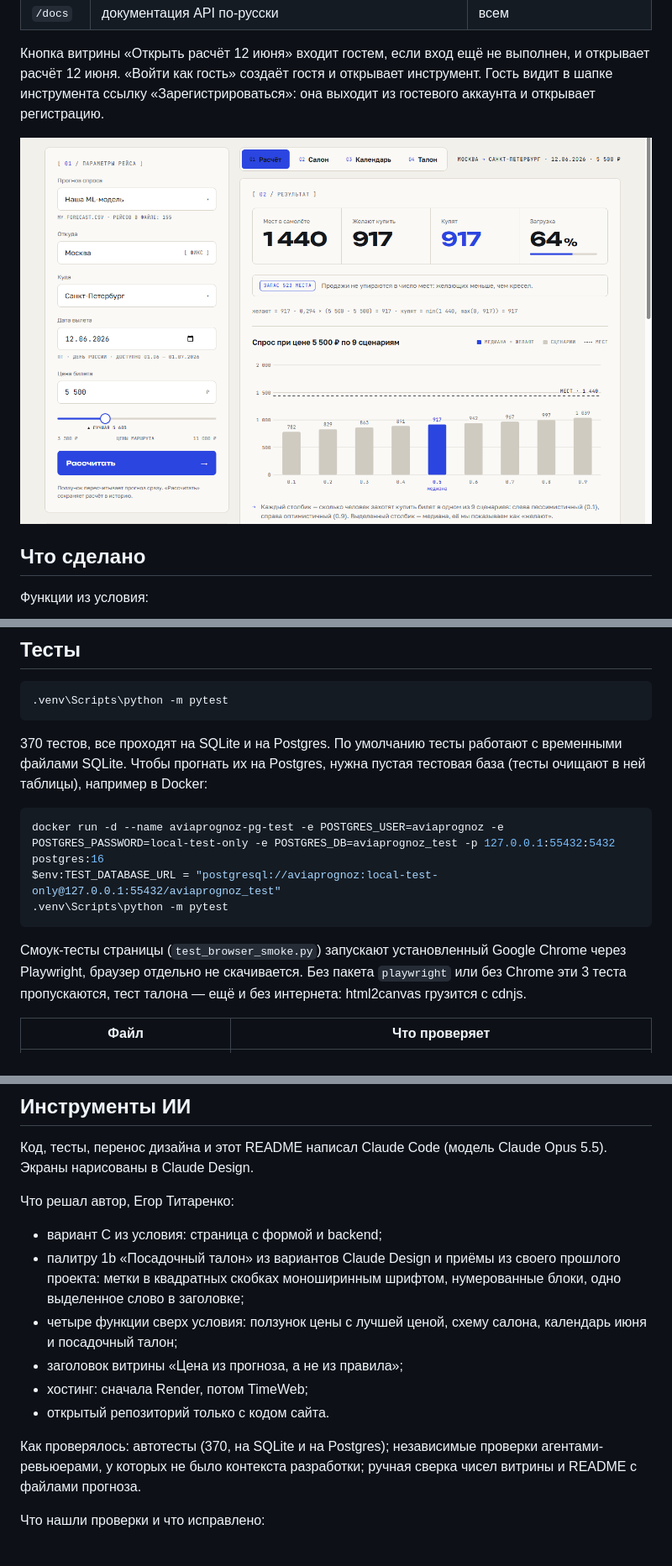
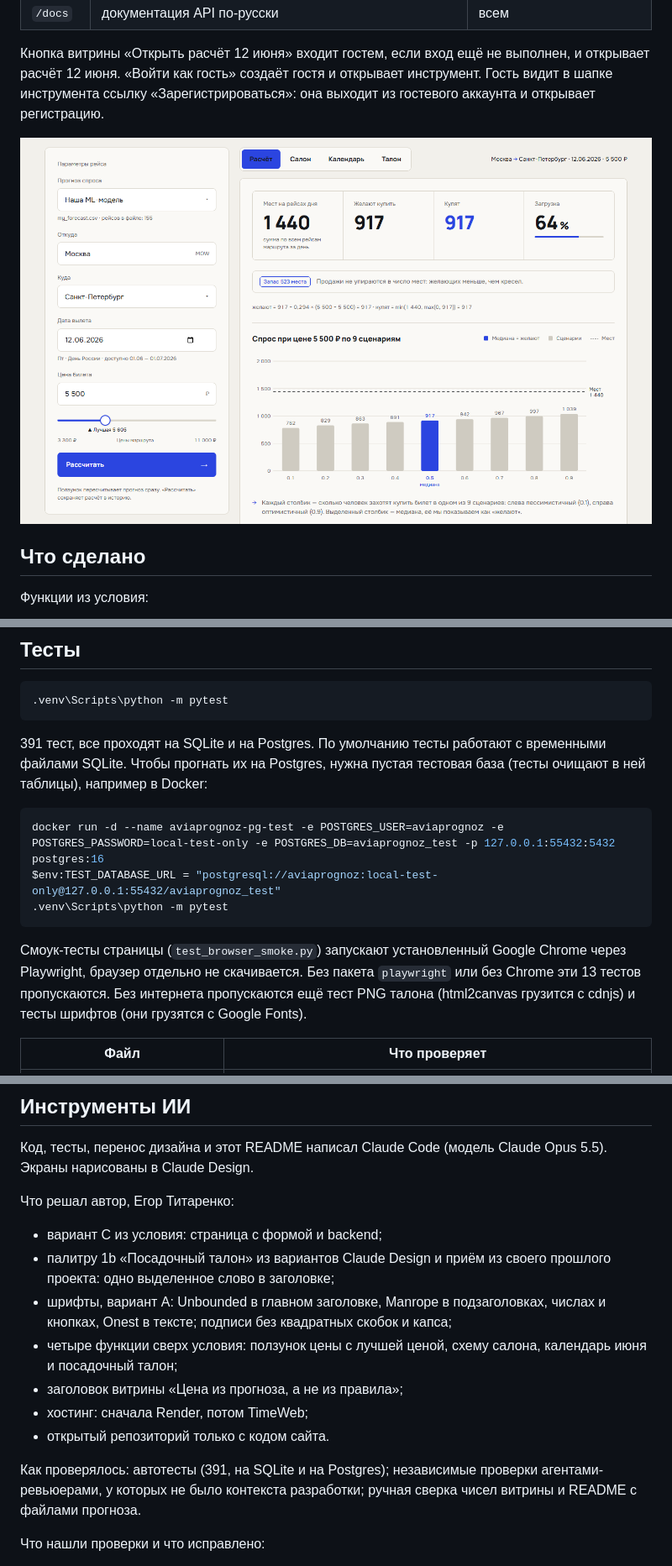
Before and after one commit to nnenoix/reshinie-zadaniy, a Markdown page: README.md, 3 parts joined by grey strips. Shown at 84% size. Drawn GitHub-style; pictures changed too: docs/raschet.png.

````diff
--- a/README.md
+++ b/README.md
@@ -218,7 +218,7 @@ py -3.11 -m venv .venv
 .venv\Scripts\python -m pytest
 ```
 
-370 тестов, все проходят на SQLite и на Postgres. По умолчанию тесты работают с временными файлами SQLite. Чтобы прогнать их на Postgres, нужна пустая тестовая база (тесты очищают в ней таблицы), например в Docker:
+391 тест, все проходят на SQLite и на Postgres. По умолчанию тесты работают с временными файлами SQLite. Чтобы прогнать их на Postgres, нужна пустая тестовая база (тесты очищают в ней таблицы), например в Docker:
 
 ```powershell
 docker run -d --name aviaprognoz-pg-test -e POSTGRES_USER=aviaprognoz -e POSTGRES_PASSWORD=local-test-only -e POSTGRES_DB=aviaprognoz_test -p 127.0.0.1:55432:5432 postgres:16
@@ -226,7 +226,7 @@ $env:TEST_DATABASE_URL = "postgresql://aviaprognoz:local-test-only@127.0.0.1:554
 .venv\Scripts\python -m pytest
 ```
 
-Смоук-тесты страницы (`test_browser_smoke.py`) запускают установленный Google Chrome через Playwright, браузер отдельно не скачивается. Без пакета `playwright` или без Chrome эти 3 теста пропускаются, тест талона — ещё и без интернета: html2canvas грузится с cdnjs.
+Смоук-тесты страницы (`test_browser_smoke.py`) запускают установленный Google Chrome через Playwright, браузер отдельно не скачивается. Без пакета `playwright` или без Chrome эти 13 тестов пропускаются. Без интернета пропускаются ещё тест PNG талона (html2canvas грузится с cdnjs) и тесты шрифтов (они грузятся с Google Fonts).
 
 | Файл | Что проверяет |
 |---|---|
@@ -344,13 +345,14 @@ Python-сайты на виртуальном хостинге обычно за
 Что решал автор, Егор Титаренко:
 
 - вариант C из условия: страница с формой и backend;
-- палитру 1b «Посадочный талон» из вариантов Claude Design и приёмы из своего прошлого проекта: метки в квадратных скобках моноширинным шрифтом, нумерованные блоки, одно выделенное слово в заголовке;
+- палитру 1b «Посадочный талон» из вариантов Claude Design и приём из своего прошлого проекта: одно выделенное слово в заголовке;
+- шрифты, вариант А: Unbounded в главном заголовке, Manrope в подзаголовках, числах и кнопках, Onest в тексте; подписи без квадратных скобок и капса;
 - четыре функции сверх условия: ползунок цены с лучшей ценой, схему салона, календарь июня и посадочный талон;
 - заголовок витрины «Цена из прогноза, а не из правила»;
 - хостинг: сначала Render, потом TimeWeb;
 - открытый репозиторий только с кодом сайта.
 
-Как проверялось: автотесты (370, на SQLite и на Postgres); независимые проверки агентами-ревьюерами, у которых не было контекста разработки; ручная сверка чисел витрины и README с файлами прогноза.
+Как проверялось: автотесты (391, на SQLite и на Postgres); независимые проверки агентами-ревьюерами, у которых не было контекста разработки; ручная сверка чисел витрины и README с файлами прогноза.
 
 Что нашли проверки и что исправлено:
 
````
Also changed, not shown: other parts of README.md (+5 -4 lines), docs/kalendar.png, docs/vitrina.png.
